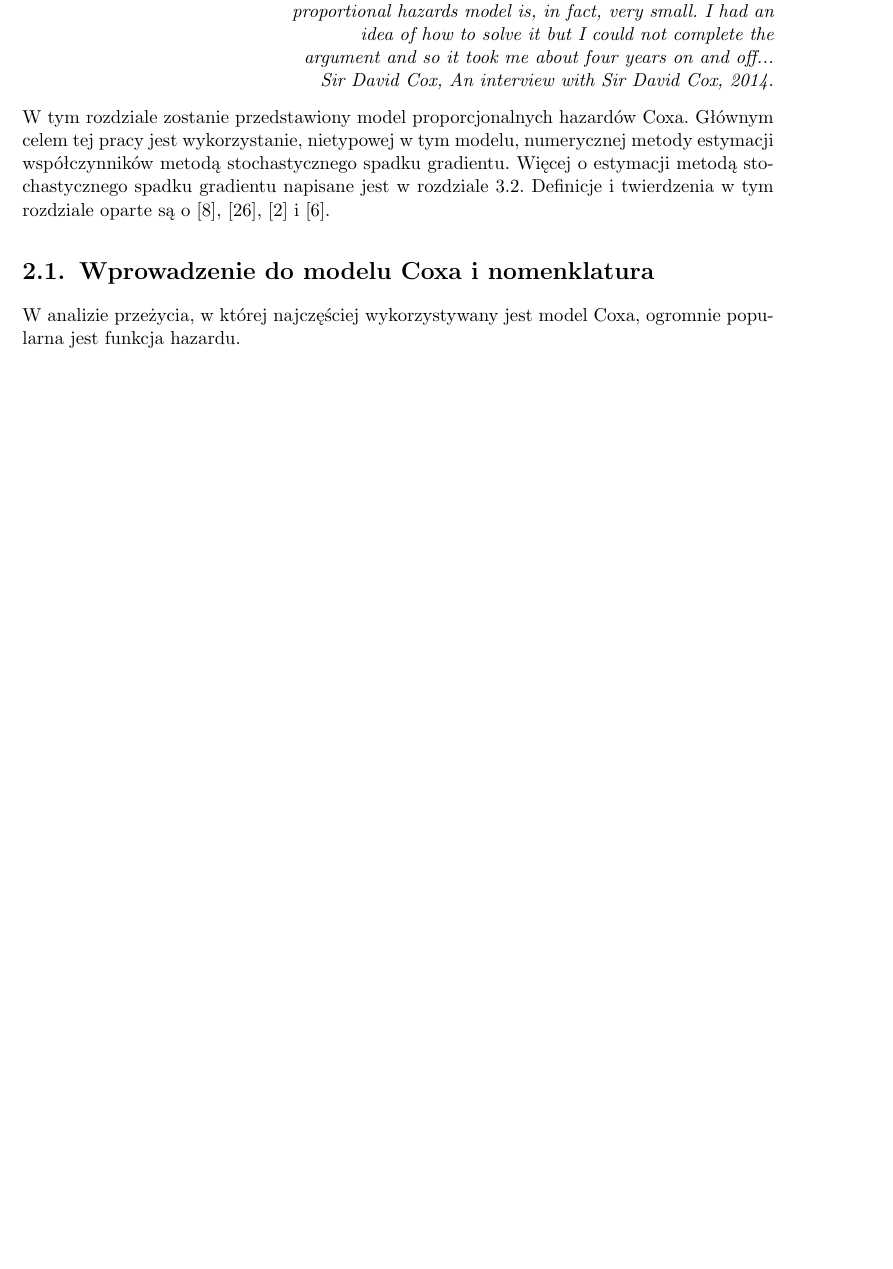
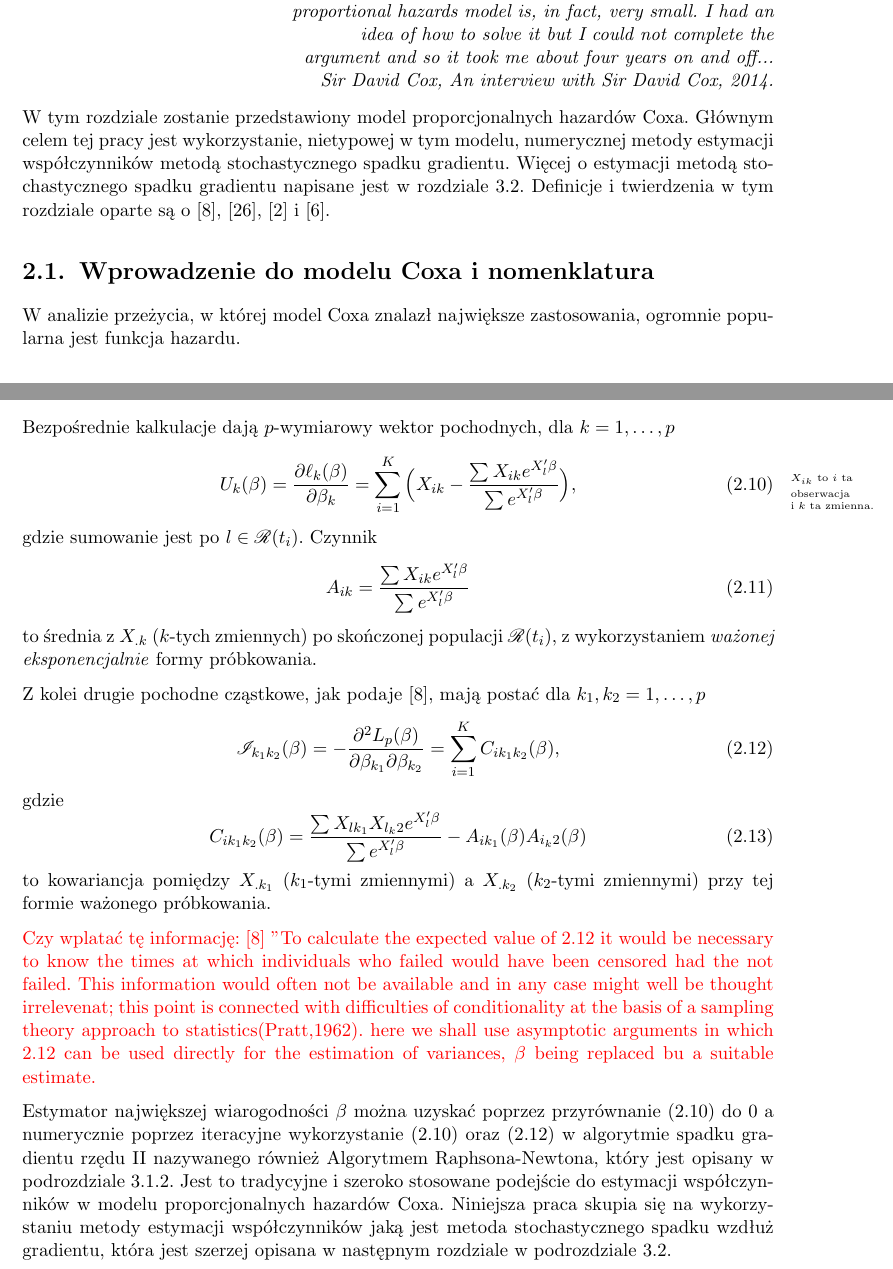
Before and after one commit to MarcinKosinski/coxphSGD, a LaTeX thesis (Magisterka.tex, which reads Rozdzialy/Cox.tex): part of page 19 of 47 before the commit and two parts of pages 19 and 23 of 47 after it, the two joined at a grey line, cut so that both start at the same text, the shorter picture padded with empty space. Compiled offline with pdfLaTeX.

Commit message:
Rozdzial drugi do sprawdzenia.

```diff
--- a/Magisterka.tex
+++ b/Magisterka.tex
@@ -5,7 +5,7 @@
 \usepackage{mathrsfs}
 \usepackage{marginnote}
 \usepackage{geometry}
-\setlength{\marginparwidth}{2cm}
+\setlength{\marginparwidth}{2.21cm}
 %\usepackage{mathmode}
 %------------------------------------------------------------------------------%
 \title{Estymacja w modelu Coxa metodą~stochastycznego~spadku~gradientu z~przykładami~zastosowań~w~analizie~danych z~The~Cancer~Genome~Atlas}
--- a/Rozdzialy/Cox.tex
+++ b/Rozdzialy/Cox.tex
@@ -17,7 +17,7 @@ W tym rozdziale zostanie przedstawiony model proporcjonalnych hazardów Coxa. G
 
 \section{Wprowadzenie do modelu Coxa i nomenklatura}
 
-W analizie przeżycia, w której najczęściej wykorzystywany jest model Coxa, ogromnie popularna jest funkcja hazardu.
+W analizie przeżycia, w której model Coxa znalazł największe zastosowania, ogromnie popularna jest funkcja hazardu.
 \begin{definition}
 \textbf{Funkcja hazardu} to funkcja, która wyraża się wzorem
 \begin{equation}
@@ -150,3 +150,27 @@ Standardowo w celu znalezienia maximum, aby ułatwić obliczenia, można rozważ
 \begin{equation}
 \ell_p(\beta) = \sum\limits_{i=1}^{K}X_i'\beta - \sum\limits_{i=1}^{K}\log\Big(\sum\limits_{l\in \mathscr{R}(t_i)}^{}e^{X_l'\beta}\Big).
 \end{equation}
+Bezpośrednie kalkulacje dają $p$-wymiarowy wektor pochodnych, dla $k=1,\dots,p$
+\marginnote{\tiny{$X_{ik}$~to~$i$~ta \\ obserwacja \\ i $k$ ta zmienna.}}[1cm]
+\begin{equation}\label{score}
+U_k(\beta)=\dfrac{\partial\ell_k(\beta)}{\partial\beta_k}=\sum\limits_{i=1}^{K}\Big(X_{ik}-\dfrac{\sum X_{ik} e^{X_l'\beta}}{\sum e^{X_l'\beta}}\Big),
+\end{equation}
+gdzie sumowanie jest po $l\in \mathscr{R}(t_i)$. Czynnik
+\begin{equation}
+A_{ik} = \dfrac{\sum X_{ik} e^{X_l'\beta}}{\sum e^{X_l'\beta}}
+\end{equation}
+to średnia z $X_{.k}$ ($k$-tych zmiennych) po skończonej populacji $\mathscr{R}(t_i)$, z wykorzystaniem \textit{ważonej eksponencjalnie} formy próbkowania.
+
+Z kolei drugie pochodne cząstkowe, jak podaje \cite{cox}, mają postać dla $k_1,k_2=1,\dots,p$
+\begin{equation}\label{grad}
+\mathscr{I}_{k_1k_2}(\beta) = - \dfrac{\partial^2L_p(\beta)}{\partial\beta_{k_1}\partial\beta_{k_2}}=\sum\limits_{i=1}^{K}C_{ik_1k_2}(\beta),
+\end{equation}
+gdzie
+\begin{equation}
+C_{ik_1k_2}(\beta)=\dfrac{\sum X_{lk_1}X_{l_k2}e^{X_l'\beta}}{\sum e^{X_l'\beta}} - A_{ik_1}(\beta)A_{i_k2}(\beta)
+\end{equation}
+to kowariancja pomiędzy $X_{.k_1}$ ($k_1$-tymi zmiennymi) a $X_{.k_2}$ ($k_2$-tymi zmiennymi) przy tej formie ważonego próbkowania.
+
+\textcolor{red}{Czy wplatać tę informację: \cite{cox} "To calculate the expected value of \ref{grad} it would be necessary to know the times at which individuals who failed would have been censored had the not failed. This information would often not be available and in any case might well be thought irrelevenat; this point is connected with difficulties of conditionality at the basis of a sampling theory approach to statistics(Pratt,1962). here we shall use asymptotic arguments in which \ref{grad} can be used directly for the estimation of variances, $\beta$ being replaced bu a suitable estimate.}
+
+Estymator największej wiarogodności $\beta$ można uzyskać poprzez przyrównanie (\ref{score}) do $0$ a numerycznie poprzez iteracyjne wykorzystanie (\ref{score}) oraz (\ref{grad}) w algorytmie spadku gradientu rzędu II nazywanego również Algorytmem Raphsona-Newtona, który jest opisany w podrozdziale \ref{R-N}. Jest to tradycyjne i szeroko stosowane podejście do estymacji współczynników w modelu proporcjonalnych hazardów Coxa. Niniejsza praca skupia się na wykorzystaniu metody estymacji współczynników jaką jest metoda stochastycznego spadku wzdłuż gradientu, która jest szerzej opisana w następnym rozdziale w podrozdziale \ref{SGD}.
```
Also changed, not shown: Rozdzialy/Numeryka.tex (+1 -1 lines), Magisterka.pdf, Rozdzialy/Cox.tex (4 more changed lines).
